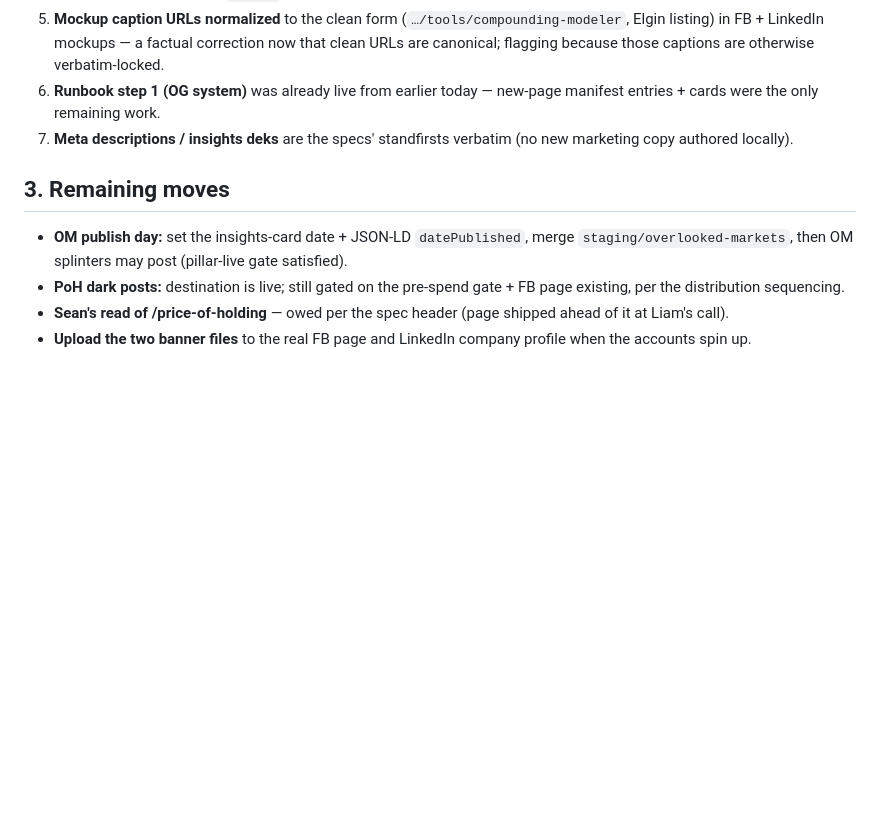
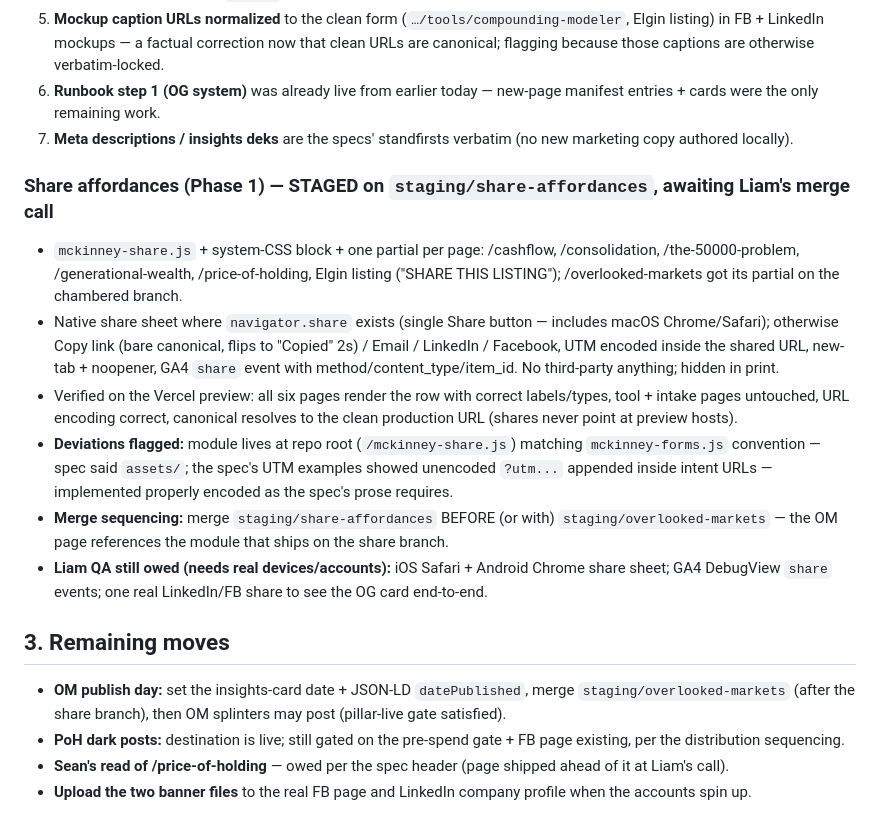
Before and after one commit to liammckinney-jpg/mckinneyrealty, a Markdown page: mckinney-handover-analysis-pages-staging.md, the part around the change. Drawn GitHub-style; blank space fills up the shorter version.

Commit message:
Handover: share affordances section
Co-Authored-By: Claude Fable 5 <noreply@anthropic.com>

```diff
--- a/mckinney-handover-analysis-pages-staging.md
+++ b/mckinney-handover-analysis-pages-staging.md
@@ -54,8 +54,16 @@
 6. **Runbook step 1 (OG system)** was already live from earlier today — new-page manifest entries + cards were the only remaining work.
 7. **Meta descriptions / insights deks** are the specs' standfirsts verbatim (no new marketing copy authored locally).
 
+### Share affordances (Phase 1) — STAGED on `staging/share-affordances`, awaiting Liam's merge call
+- `mckinney-share.js` + system-CSS block + one partial per page: /cashflow, /consolidation, /the-50000-problem, /generational-wealth, /price-of-holding, Elgin listing ("SHARE THIS LISTING"); /overlooked-markets got its partial on the chambered branch.
+- Native share sheet where `navigator.share` exists (single Share button — includes macOS Chrome/Safari); otherwise Copy link (bare canonical, flips to "Copied" 2s) / Email / LinkedIn / Facebook, UTM encoded inside the shared URL, new-tab + noopener, GA4 `share` event with method/content_type/item_id. No third-party anything; hidden in print.
+- Verified on the Vercel preview: all six pages render the row with correct labels/types, tool + intake pages untouched, URL encoding correct, canonical resolves to the clean production URL (shares never point at preview hosts).
+- **Deviations flagged:** module lives at repo root (`/mckinney-share.js`) matching `mckinney-forms.js` convention — spec said `assets/`; the spec's UTM examples showed unencoded `?utm...` appended inside intent URLs — implemented properly encoded as the spec's prose requires.
+- **Merge sequencing:** merge `staging/share-affordances` BEFORE (or with) `staging/overlooked-markets` — the OM page references the module that ships on the share branch.
+- **Liam QA still owed (needs real devices/accounts):** iOS Safari + Android Chrome share sheet; GA4 DebugView `share` events; one real LinkedIn/FB share to see the OG card end-to-end.
+
 ## 3. Remaining moves
-- **OM publish day:** set the insights-card date + JSON-LD `datePublished`, merge `staging/overlooked-markets`, then OM splinters may post (pillar-live gate satisfied).
+- **OM publish day:** set the insights-card date + JSON-LD `datePublished`, merge `staging/overlooked-markets` (after the share branch), then OM splinters may post (pillar-live gate satisfied).
 - **PoH dark posts:** destination is live; still gated on the pre-spend gate + FB page existing, per the distribution sequencing.
 - **Sean's read of /price-of-holding** — owed per the spec header (page shipped ahead of it at Liam's call).
 - **Upload the two banner files** to the real FB page and LinkedIn company profile when the accounts spin up.
```
